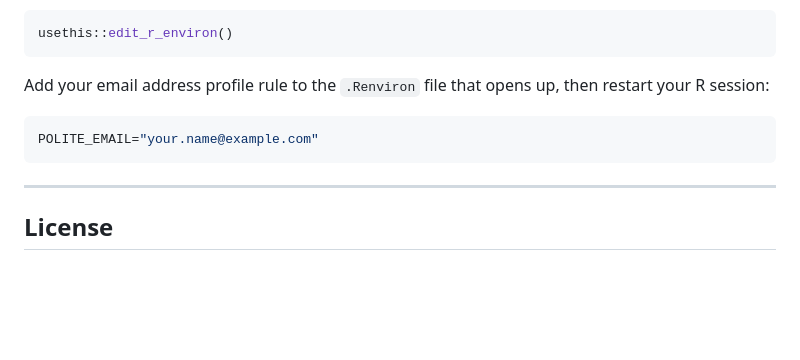
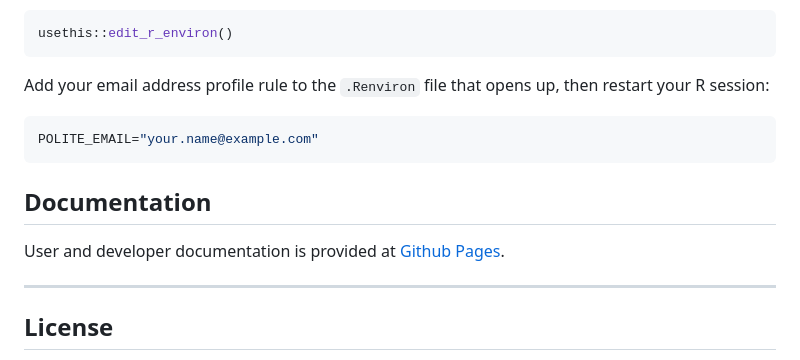
Before and after one commit to tpetzoldt/biblioview, a Markdown page: README.md, the part around the change. GitHub-like rendering; blank space fills up the shorter version.

Commit message:
add link to github pages

````diff
--- a/README.md
+++ b/README.md
@@ -107,6 +107,11 @@ Add your email address profile rule to the `.Renviron` file that opens up, then
 POLITE_EMAIL="your.name@example.com"
 ```
 
+## Documentation
+
+User and developer documentation is provided at [Github Pages](https://tpetzoldt.github.io/biblioview/).
+
+
 ---
 
 ## License
````
